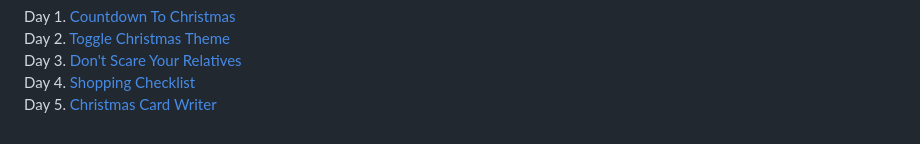
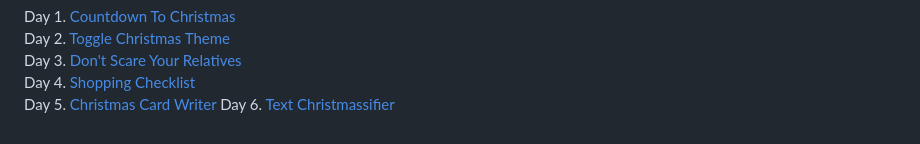
Before and after one commit to ibnsamy96/javascriptmas-challenge-solutions-2021, a Markdown page: readme.md, the part around the change. Rendered like a GitHub page.

```diff
--- a/readme.md
+++ b/readme.md
@@ -24,3 +24,4 @@ Day 2. [Toggle Christmas Theme](./2.toggle-christmas-theme)
 Day 3. [Don't Scare Your Relatives](./3.dont-scare-your-relatives)
 Day 4. [Shopping Checklist](./4.shopping-checklist)
 Day 5. [Christmas Card Writer](./5.christmas-card-writer)
+Day 6. [Text Christmassifier](./6.text-christmassifier)
```
Also changed, not shown: 6.text-christmassifier/hint.md (added, +2 -0 lines), 6.text-christmassifier/readme.md (added, +17 -0 lines), 6.text-christmassifier/main-task.jpg (added), 6.text-christmassifier/stretch-goals.jpg (added), 3 other files.
